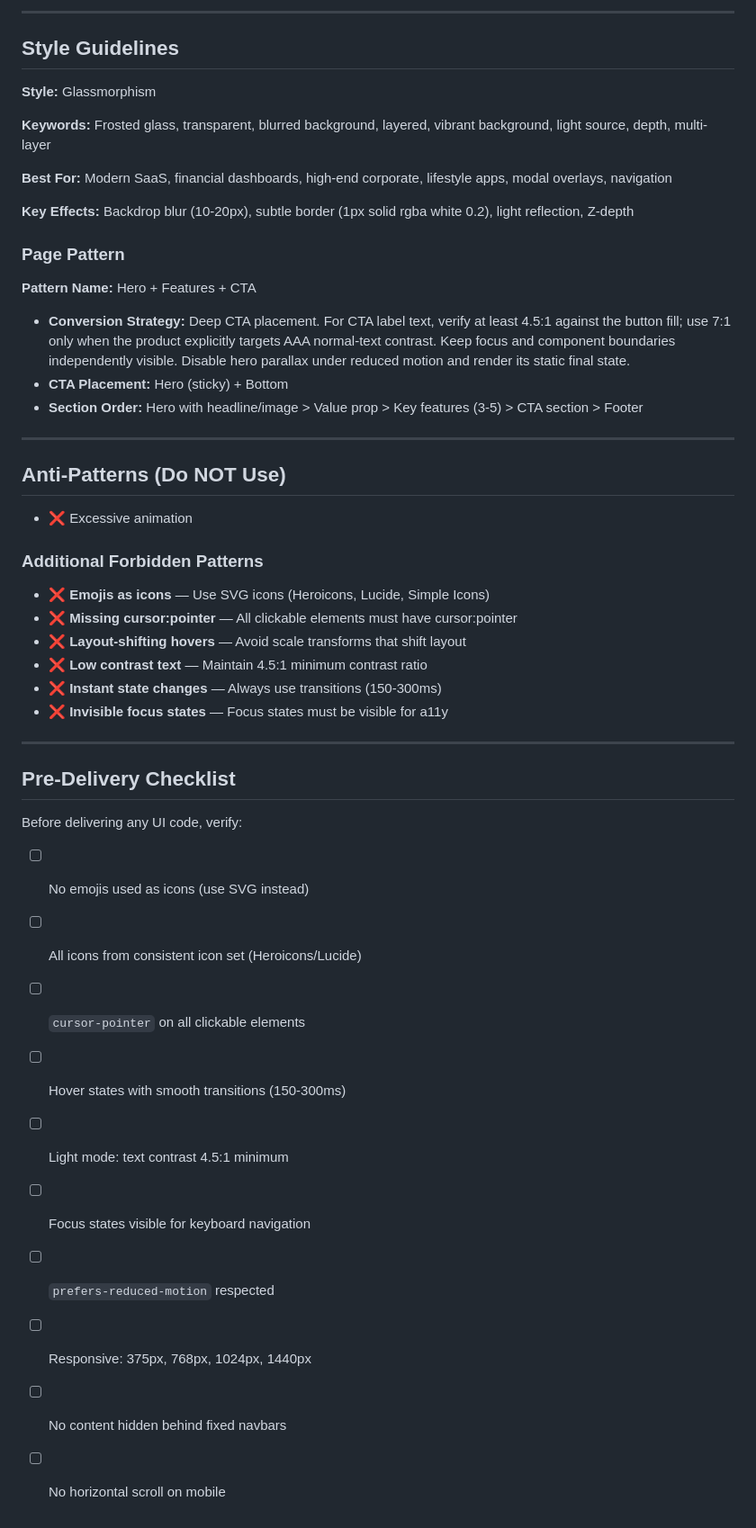
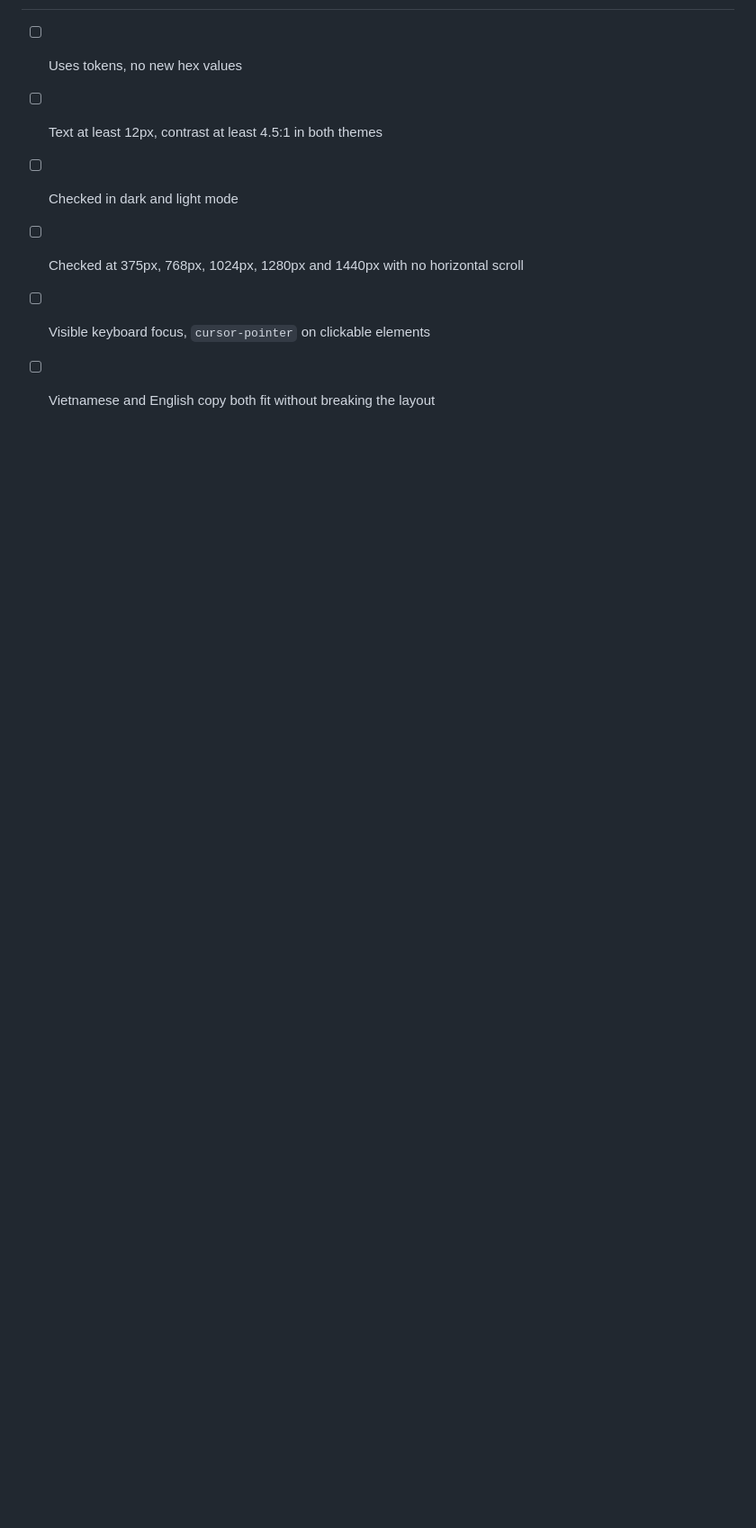
Before and after one commit to Three-Bugs-Studio/threebugsportfolio, a Markdown page: design-system/three-bugs-studio/MASTER.md, the part around one of its changes. Shown at 90% size. Rendered like a GitHub page; blank space fills up the shorter version.

```diff
--- a/design-system/three-bugs-studio/MASTER.md
+++ b/design-system/three-bugs-studio/MASTER.md
@@ -163,51 +91,6 @@
----
-
-## Style Guidelines
-
-**Style:** Glassmorphism
-
-**Keywords:** Frosted glass, transparent, blurred background, layered, vibrant background, light source, depth, multi-layer
-
-**Best For:** Modern SaaS, financial dashboards, high-end corporate, lifestyle apps, modal overlays, navigation
-
-**Key Effects:** Backdrop blur (10-20px), subtle border (1px solid rgba white 0.2), light reflection, Z-depth
-
-### Page Pattern
-
-**Pattern Name:** Hero + Features + CTA
-
-- **Conversion Strategy:** Deep CTA placement. For CTA label text, verify at least 4.5:1 against the button fill; use 7:1 only when the product explicitly targets AAA normal-text contrast. Keep focus and component boundaries independently visible. Disable hero parallax under reduced motion and render its static final state.
-- **CTA Placement:** Hero (sticky) + Bottom
-- **Section Order:** Hero with headline/image > Value prop > Key features (3-5) > CTA section > Footer
-
----
-
-## Anti-Patterns (Do NOT Use)
-
-- ❌ Excessive animation
-
-### Additional Forbidden Patterns
-
-- ❌ **Emojis as icons** — Use SVG icons (Heroicons, Lucide, Simple Icons)
-- ❌ **Missing cursor:pointer** — All clickable elements must have cursor:pointer
-- ❌ **Layout-shifting hovers** — Avoid scale transforms that shift layout
-- ❌ **Low contrast text** — Maintain 4.5:1 minimum contrast ratio
-- ❌ **Instant state changes** — Always use transitions (150-300ms)
-- ❌ **Invisible focus states** — Focus states must be visible for a11y
-
----
-
-## Pre-Delivery Checklist
-
-Before delivering any UI code, verify:
-
-- [ ] No emojis used as icons (use SVG instead)
-- [ ] All icons from consistent icon set (Heroicons/Lucide)
-- [ ] `cursor-pointer` on all clickable elements
-- [ ] Hover states with smooth transitions (150-300ms)
-- [ ] Light mode: text contrast 4.5:1 minimum
-- [ ] Focus states visible for keyboard navigation
-- [ ] `prefers-reduced-motion` respected
-- [ ] Responsive: 375px, 768px, 1024px, 1440px
-- [ ] No content hidden behind fixed navbars
-- [ ] No horizontal scroll on mobile
+- [ ] Uses tokens, no new hex values
+- [ ] Text at least 12px, contrast at least 4.5:1 in both themes
+- [ ] Checked in dark and light mode
+- [ ] Checked at 375px, 768px, 1024px, 1280px and 1440px with no horizontal scroll
+- [ ] Visible keyboard focus, `cursor-pointer` on clickable elements
+- [ ] Vietnamese and English copy both fit without breaking the layout
```
Also changed, not shown: other parts of design-system/three-bugs-studio/MASTER.md (+57 -129 lines).
